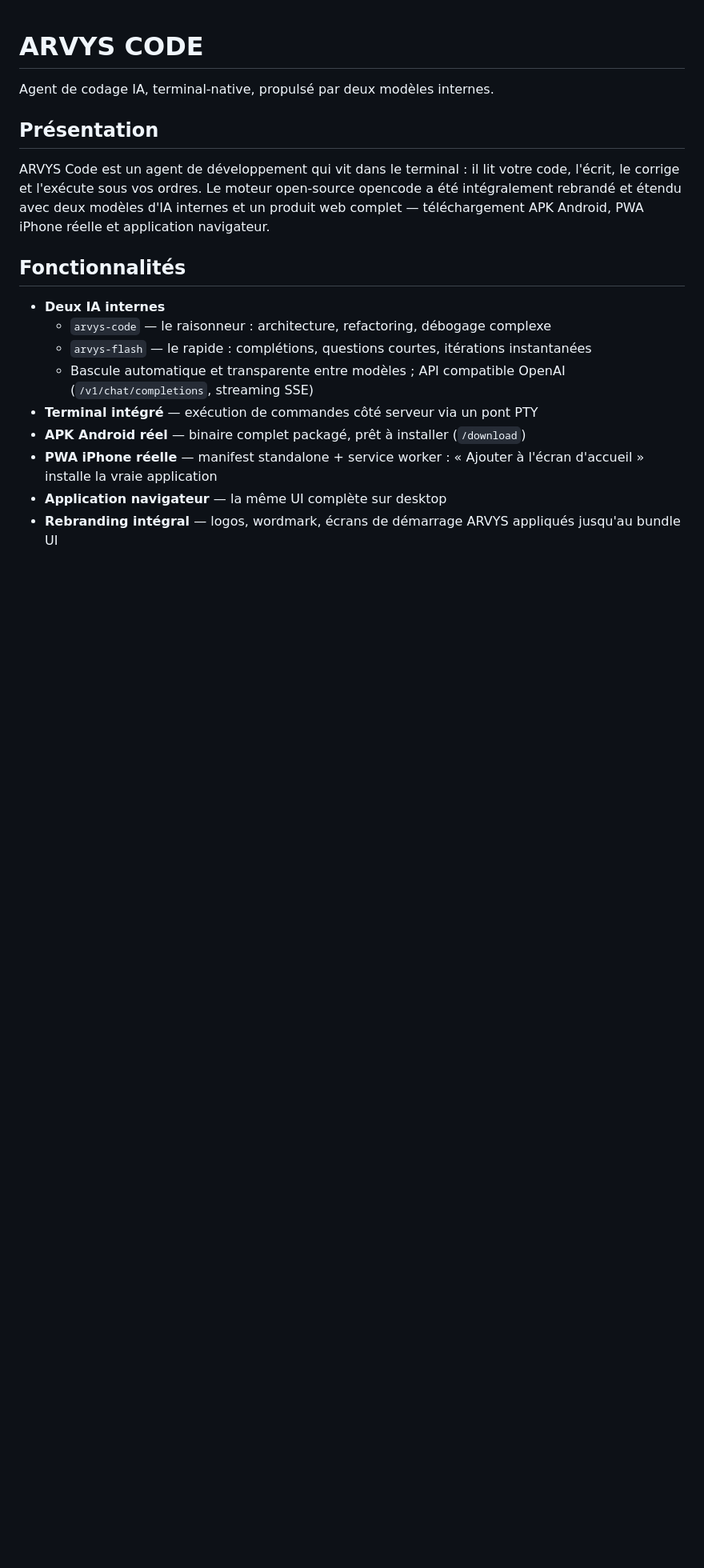
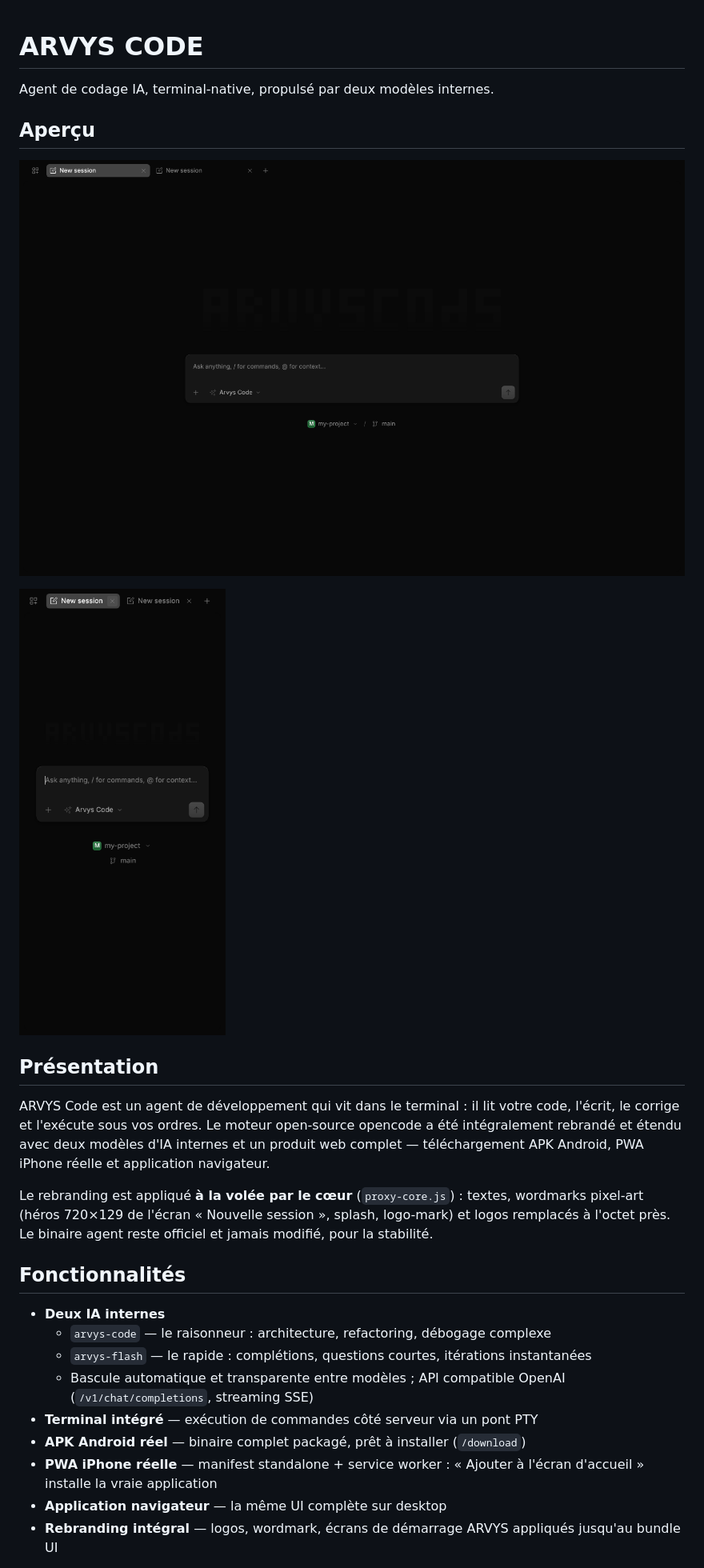
Before and after one commit to Aeronscript/Arvyscode, a Markdown page: README.md, the part around the change printed below. Shown: that part at 80% size. Drawn GitHub-style; pictures changed too: docs/screenshots/ui-hero.png (added), docs/screenshots/ui-mobile.png (added); blank space fills up the shorter version.

```diff
--- a/README.md
+++ b/README.md
@@ -2,9 +2,17 @@
 
 Agent de codage IA, terminal-native, propulsé par deux modèles internes.
 
+## Aperçu
+
+![ARVYS Code — nouvelle session](docs/screenshots/ui-hero.png)
+
+![ARVYS Code — mobile (PWA)](docs/screenshots/ui-mobile.png)
+
 ## Présentation
 
 ARVYS Code est un agent de développement qui vit dans le terminal : il lit votre code, l'écrit, le corrige et l'exécute sous vos ordres. Le moteur open-source opencode a été intégralement rebrandé et étendu avec deux modèles d'IA internes et un produit web complet — téléchargement APK Android, PWA iPhone réelle et application navigateur.
+
+Le rebranding est appliqué **à la volée par le cœur** (`proxy-core.js`) : textes, wordmarks pixel-art (héros 720×129 de l'écran « Nouvelle session », splash, logo-mark) et logos remplacés à l'octet près. Le binaire agent reste officiel et jamais modifié, pour la stabilité.
 
 ## Fonctionnalités
 
```
Also changed, not shown: other parts of README.md (+14 -2 lines), 4 other files.
